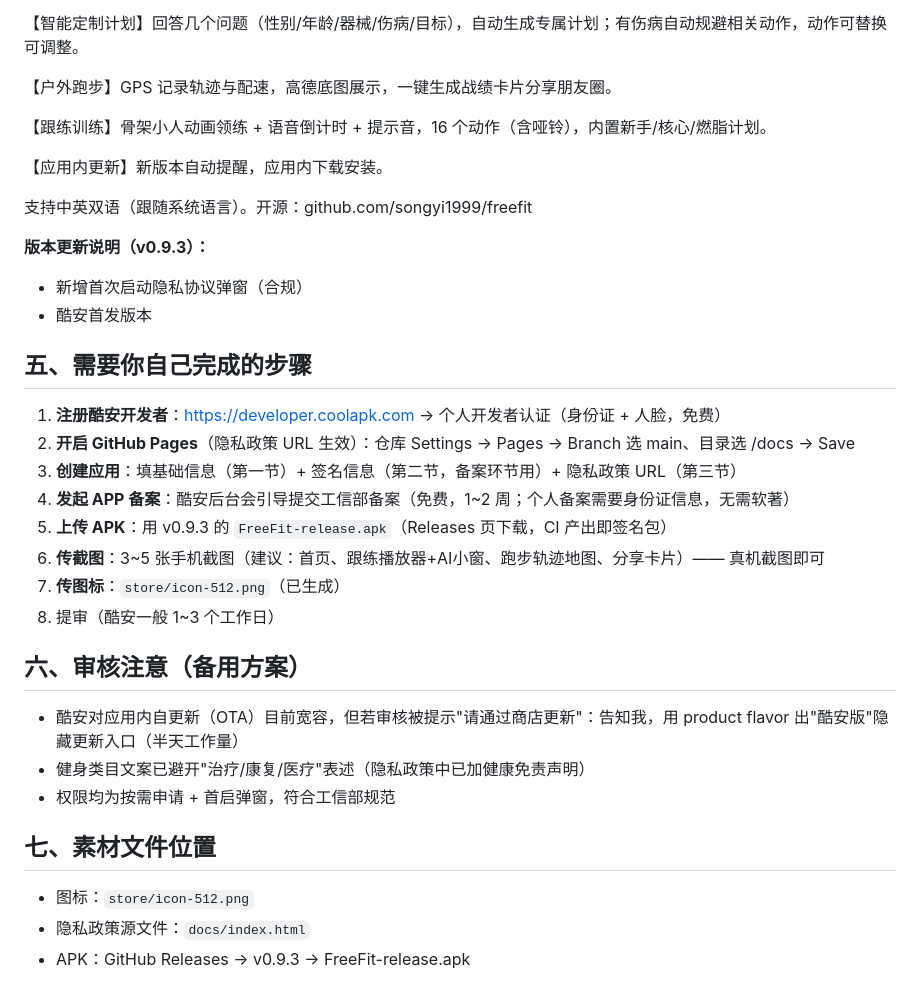
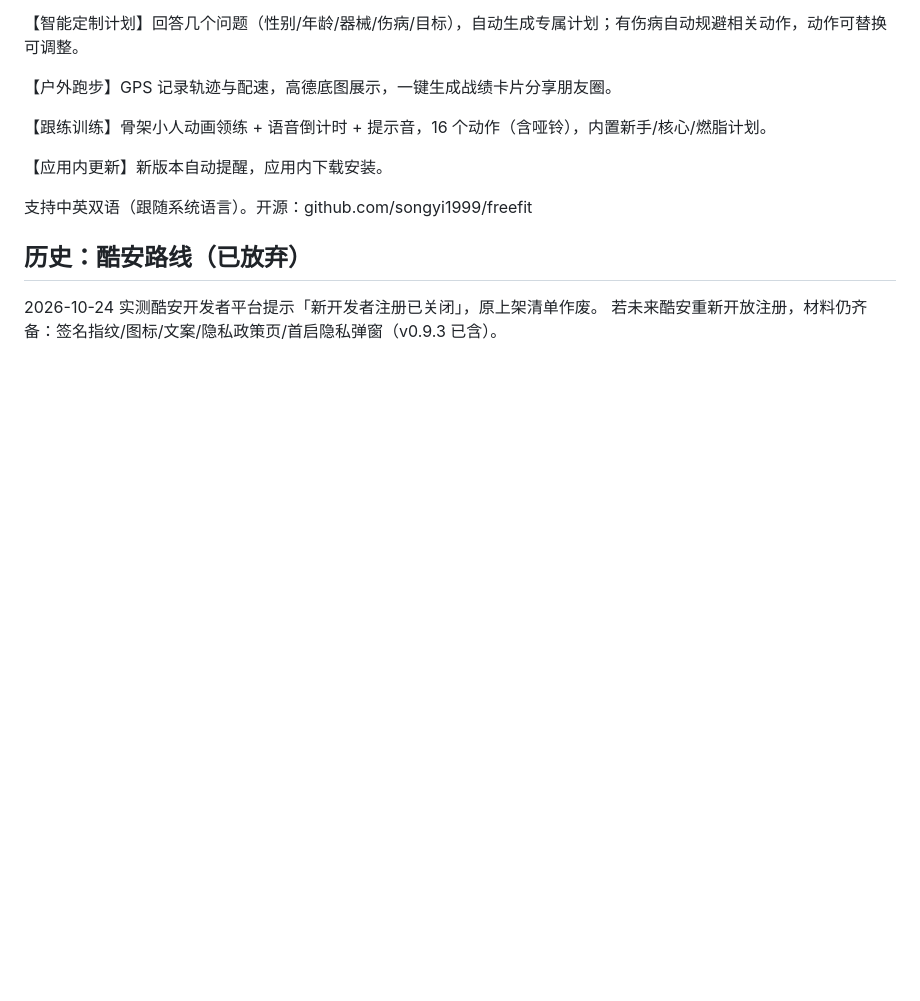
Before and after one commit to songyi1999/freefit, a Markdown page: store/分发渠道方案.md, the part around one of its changes. GitHub-like rendering; blank space fills up the shorter version.

```diff
--- a/store/分发渠道方案.md
+++ b/store/分发渠道方案.md
@@ -52,29 +70,7 @@
 
 支持中英双语（跟随系统语言）。开源：github.com/songyi1999/freefit
 
-**版本更新说明（v0.9.3）：**
-- 新增首次启动隐私协议弹窗（合规）
-- 酷安首发版本
+## 历史：酷安路线（已放弃）
 
-## 五、需要你自己完成的步骤
-
-1. **注册酷安开发者**：https://developer.coolapk.com → 个人开发者认证（身份证 + 人脸，免费）
-2. **开启 GitHub Pages**（隐私政策 URL 生效）：仓库 Settings → Pages → Branch 选 main、目录选 /docs → Save
-3. **创建应用**：填基础信息（第一节）+ 签名信息（第二节，备案环节用）+ 隐私政策 URL（第三节）
-4. **发起 APP 备案**：酷安后台会引导提交工信部备案（免费，1~2 周；个人备案需要身份证信息，无需软著）
-5. **上传 APK**：用 v0.9.3 的 `FreeFit-release.apk`（Releases 页下载，CI 产出即签名包）
-6. **传截图**：3~5 张手机截图（建议：首页、跟练播放器+AI小窗、跑步轨迹地图、分享卡片）—— 真机截图即可
-7. **传图标**：`store/icon-512.png`（已生成）
-8. 提审（酷安一般 1~3 个工作日）
-
-## 六、审核注意（备用方案）
-
-- 酷安对应用内自更新（OTA）目前宽容，但若审核被提示"请通过商店更新"：告知我，用 product flavor 出"酷安版"隐藏更新入口（半天工作量）
-- 健身类目文案已避开"治疗/康复/医疗"表述（隐私政策中已加健康免责声明）
-- 权限均为按需申请 + 首启弹窗，符合工信部规范
-
-## 七、素材文件位置
-
-- 图标：`store/icon-512.png`
-- 隐私政策源文件：`docs/index.html`
-- APK：GitHub Releases → v0.9.3 → FreeFit-release.apk
+2026-10-24 实测酷安开发者平台提示「新开发者注册已关闭」，原上架清单作废。
+若未来酷安重新开放注册，材料仍齐备：签名指纹/图标/文案/隐私政策页/首启隐私弹窗（v0.9.3 已含）。
```
Also changed, not shown: other parts of store/分发渠道方案.md (+49 -31 lines), PLAN.md (+1 -0 lines).
